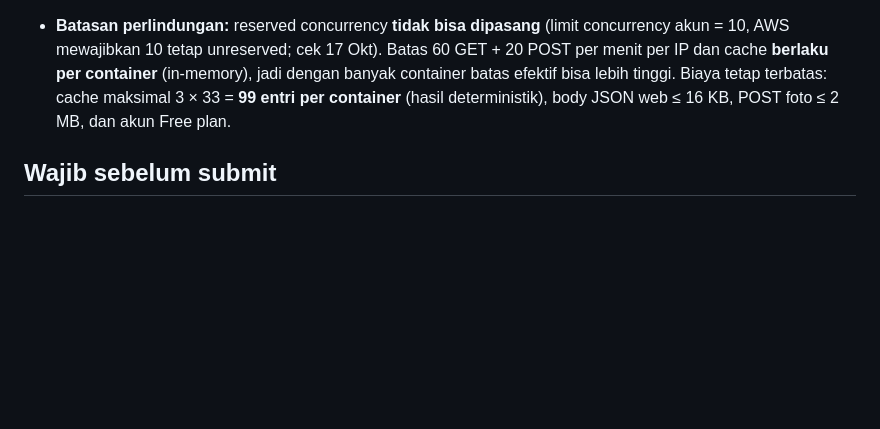
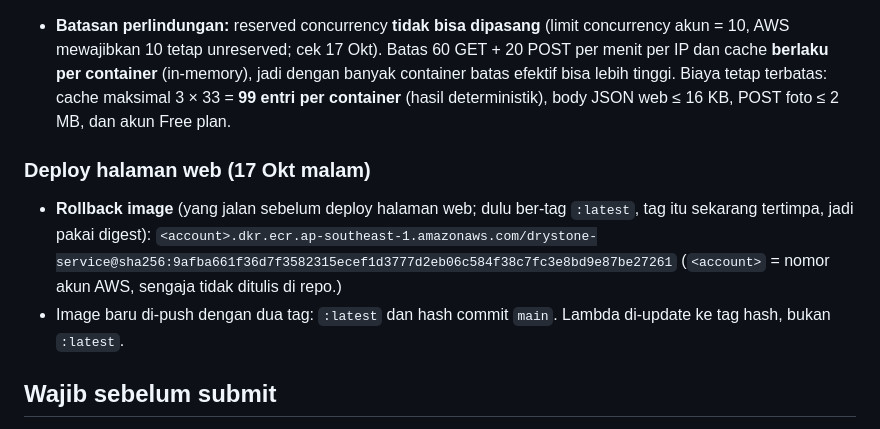
Before and after one commit to yasinfitrah24-tech/drystone, a Markdown page: docs/STATUS.md, the part around the change. Rendered like a GitHub page; blank space fills up the shorter version.

Commit message:
Status: record rollback image digest before deploying the web page
Co-Authored-By: Claude Opus 5.5 <noreply@anthropic.com>

```diff
--- a/docs/STATUS.md
+++ b/docs/STATUS.md
@@ -75,6 +75,12 @@ Uji deteksi kardus tanpa marker adalah target tambahan, hanya dikerjakan kalau i
 - Alat: `tools/web_local.py` (server lokal, event Function URL palsu), `tools/capture_sample.py` (foto contoh mentah tanpa anotasi; tolak kalau ada marker hilang di salah satu dari 10 frame; cetak geseran antar kardus dalam cm), `tools/make_placeholder_samples.py` (render sintetis lewat kalibrasi asli).
 - **Batasan perlindungan:** reserved concurrency **tidak bisa dipasang** (limit concurrency akun = 10, AWS mewajibkan 10 tetap unreserved; cek 17 Okt). Batas 60 GET + 20 POST per menit per IP dan cache **berlaku per container** (in-memory), jadi dengan banyak container batas efektif bisa lebih tinggi. Biaya tetap terbatas: cache maksimal 3 × 33 = **99 entri per container** (hasil deterministik), body JSON web ≤ 16 KB, POST foto ≤ 2 MB, dan akun Free plan.
 
+### Deploy halaman web (17 Okt malam)
+- **Rollback image** (yang jalan sebelum deploy halaman web; dulu ber-tag `:latest`, tag itu sekarang tertimpa, jadi pakai digest):
+  `<account>.dkr.ecr.ap-southeast-1.amazonaws.com/drystone-service@sha256:9afba661f36d7f3582315ecef1d3777d2eb06c584f38c7fc3e8bd9e87be27261`
+  (`<account>` = nomor akun AWS, sengaja tidak ditulis di repo.)
+- Image baru di-push dengan dua tag: `:latest` dan hash commit `main`. Lambda di-update ke tag hash, bukan `:latest`.
+
 ## Wajib sebelum submit
 - **Ganti 3 foto placeholder dengan foto asli** (`tools/capture_sample.py`, webcam laptop 1280×720, simpan dulu di `E:\drystone_samples\`, tanpa wajah/kamar), hitung ulang zona dari foto, perbarui `web/samples/samples.json` (`examples`, hapus `"placeholder": true`) dan tes, lalu pastikan label "placeholder image" hilang.
 
```
